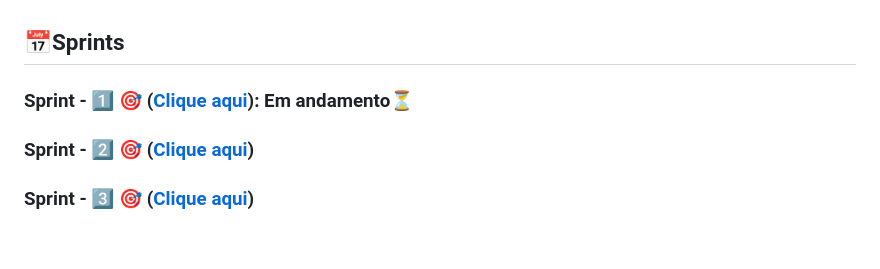
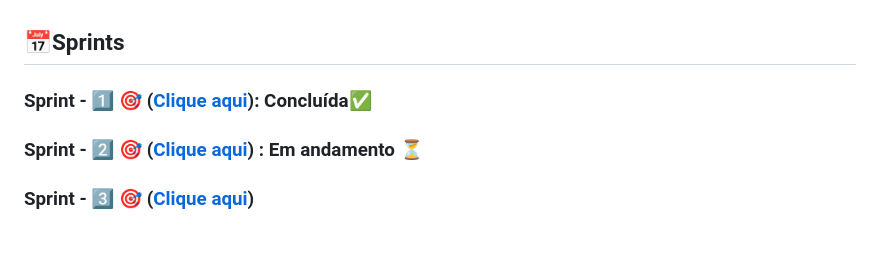
Before and after one commit to Gabrielle0905/API-1-Semestre, a Markdown page: Readme.md, the part around the change. Drawn GitHub-style.

Commit message:
DOCS - Update Readme.md

```diff
--- a/Readme.md
+++ b/Readme.md
@@ -56,9 +56,9 @@
 
 ## 📅Sprints
 
-### Sprint - 1️⃣ 🎯 ([Clique aqui](/documents/Sprints/Sprint1)):  Em andamento⏳
+### Sprint - 1️⃣ 🎯 ([Clique aqui](/documents/Sprints/Sprint1)):  Concluída✅
 
-### Sprint - 2️⃣ 🎯 ([Clique aqui](/documents/Sprints/Sprint2))
+### Sprint - 2️⃣ 🎯 ([Clique aqui](/documents/Sprints/Sprint2)) : Em andamento ⏳
 
 ### Sprint - 3️⃣ 🎯 ([Clique aqui](/documents/Sprints/Sprint3))
 
```
